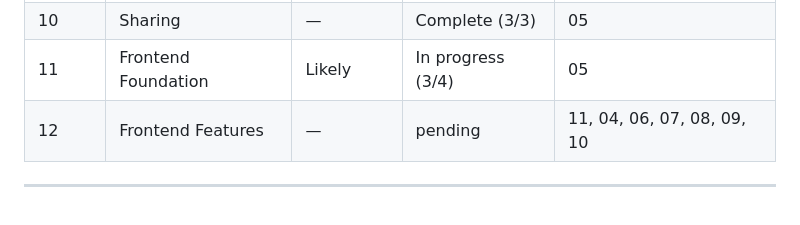
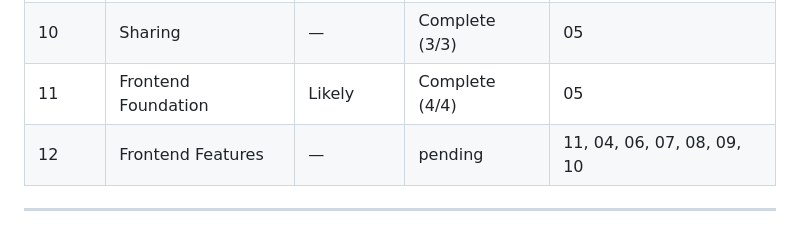
Before and after one commit to Nard248/JokesForBackEnd, a Markdown page: .planning/ROADMAP.md, the part around the change. Drawn GitHub-style.

```diff
--- a/.planning/ROADMAP.md
+++ b/.planning/ROADMAP.md
@@ -39,7 +39,7 @@
 | 08 | Collections | — | Complete (2/2) | 06 |
 | 09 | Daily Joke | Likely | Complete (3/3) | 07 |
 | 10 | Sharing | — | Complete (3/3) | 05 |
-| 11 | Frontend Foundation | Likely | In progress (3/4) | 05 |
+| 11 | Frontend Foundation | Likely | Complete (4/4) | 05 |
 | 12 | Frontend Features | — | pending | 11, 04, 06, 07, 08, 09, 10 |
 
 ---
```
Also changed, not shown: .planning/STATE.md (+25 -18 lines), 1 other file.
